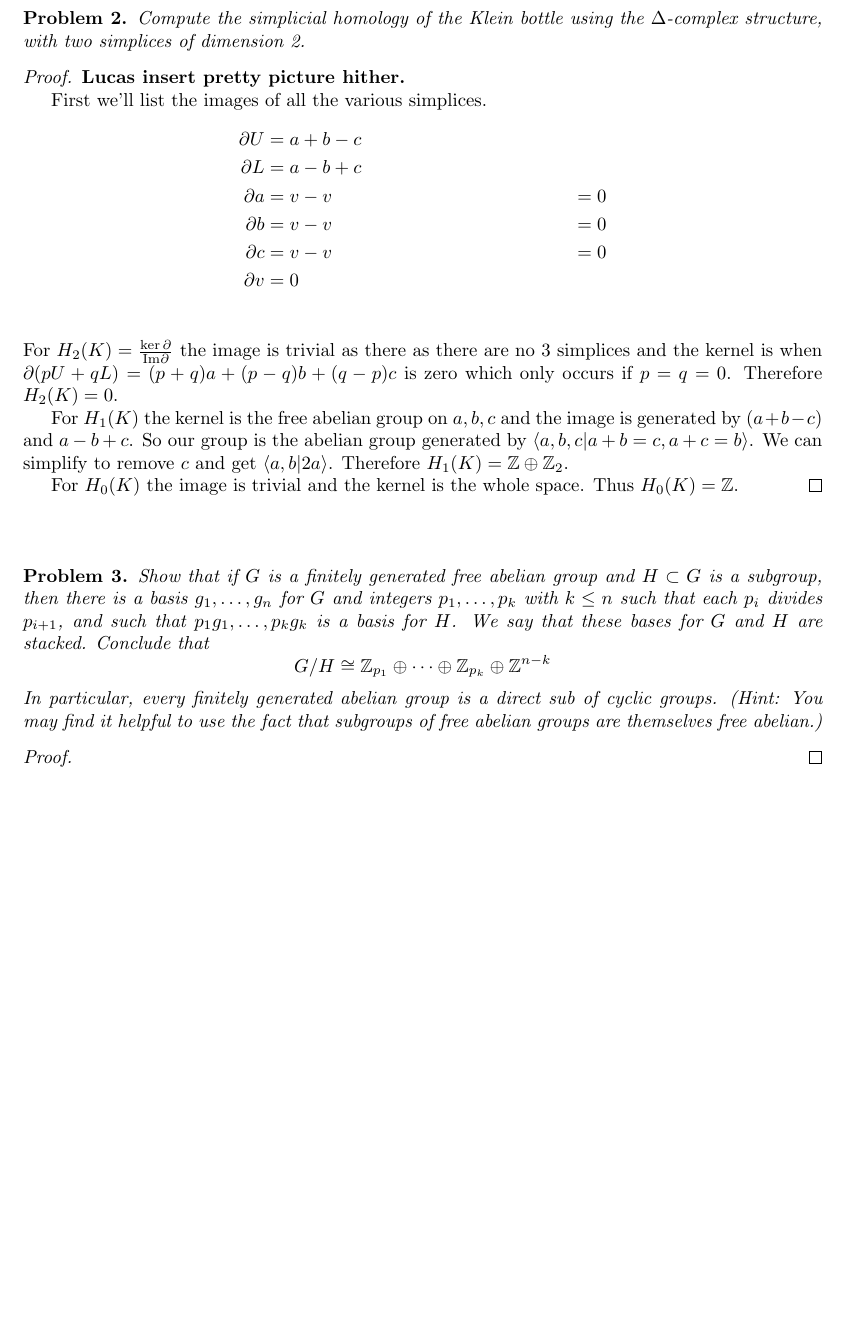
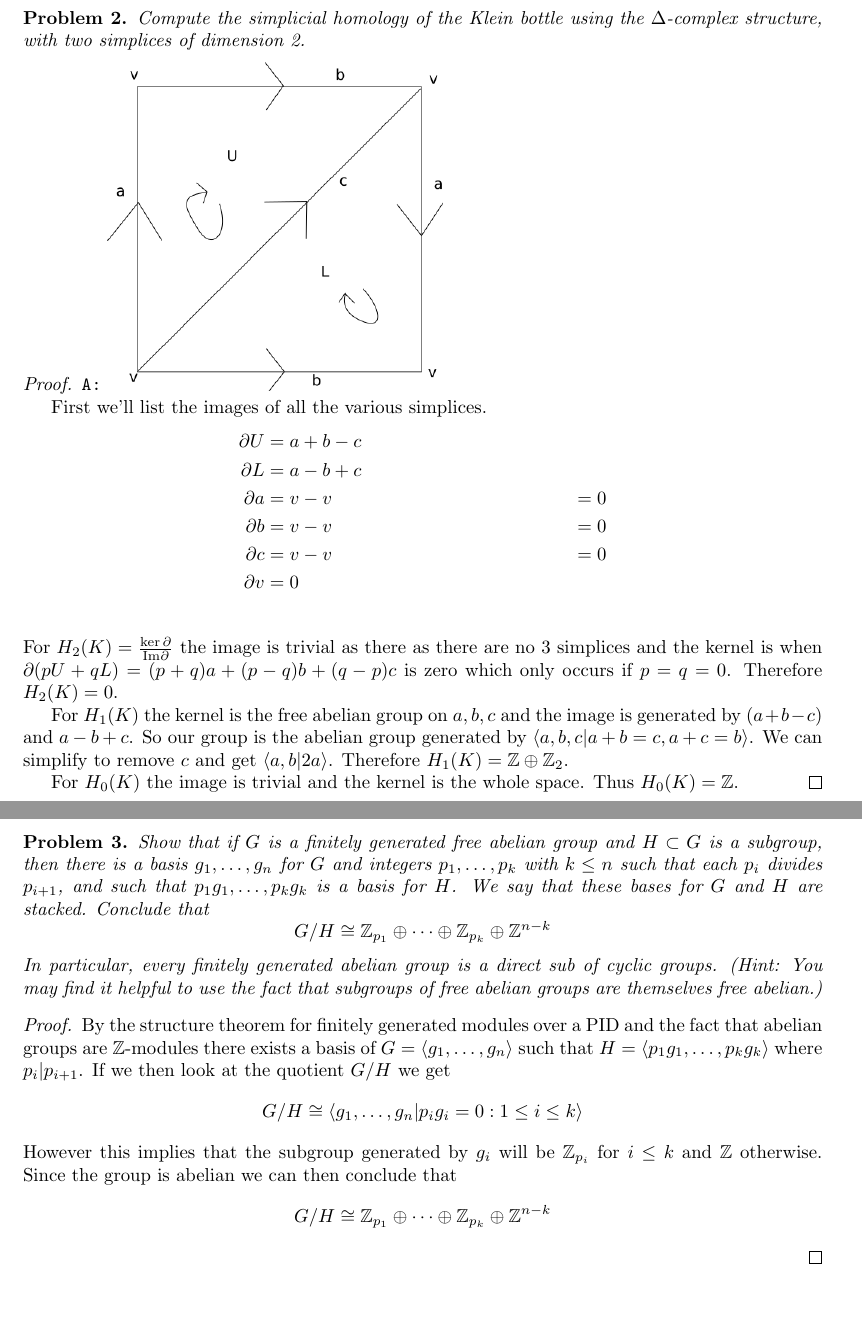
Before and after one commit to albenzo/MATH-7510, a LaTeX problem sheet (hw5/hw5.tex): part of page 1 of 2 before the commit and two parts of pages 1 and 2 of 2 after it, the two joined at a grey line, cut so that both start at the same text, the shorter picture padded with empty space. Compiled offline with pdfLaTeX.

Commit message:
Finished hw5

```diff
--- a/hw5/hw5.tex
+++ b/hw5/hw5.tex
@@ -6,6 +6,9 @@
 \usepackage{amsthm}
 \usepackage{listings}
 \usepackage{enumerate}
+\usepackage{graphicx}
+
+\graphicspath{{images/}}
 
 \textwidth=15cm \textheight=22cm \topmargin=0.5cm \oddsidemargin=0.5cm \evensidemargin=0.5cm
 
@@ -52,7 +55,8 @@
 \end{problem}
 
 \begin{proof}
-  \textbf{Lucas insert pretty picture hither.}
+  \verb|A:|
+  \includegraphics[scale=.5]{klein}
 
   First we'll list the images of all the various simplices.
   \begin{align*}
@@ -93,7 +97,15 @@
 \end{problem}
 
 \begin{proof}
-
+  By the structure theorem for finitely generated modules over a PID and the
+  fact that abelian groups are $\bb{Z}$-modules there exists a basis of
+  $G=\langle g_1,\ldots,g_n\rangle$ such that $H=\langle p_1g_1,\ldots,p_kg_k\rangle$ where
+  $p_i|p_{i+1}$. If we then look at the quotient $G/H$ we get
+  \[ G/H\cong \langle g_1,\ldots,g_n|p_ig_i=0:1\leq i\leq k\rangle \]
+  However this implies that the subgroup generated by $g_i$ will be
+  $\bb{Z}_{p_i}$ for $i\leq k$ and $\bb{Z}$ otherwise. Since the group is abelian
+  we can then conclude that
+  \[ G/H\cong \bb{Z}_{p_1}\oplus\cdots\oplus\bb{Z}_{p_k}\oplus\bb{Z}^{n-k} \]
 \end{proof}
 
 \sk
```
Also changed, not shown: hw5/hw5.pdf, hw5/images/klein.png (added), hw5/images/klein.svg (added), hw5/hw5.tex (4 more changed lines).
